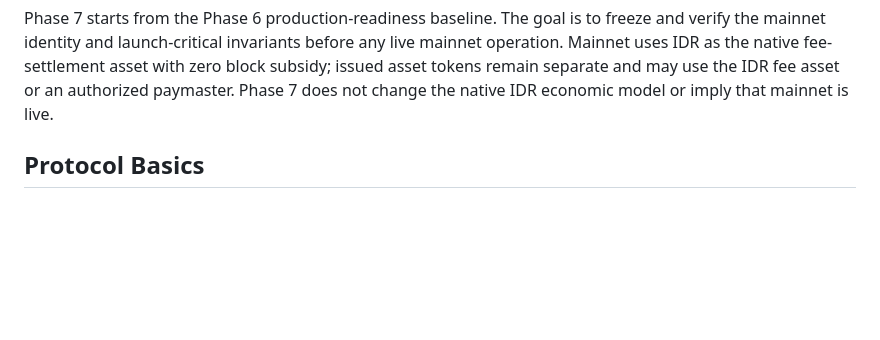
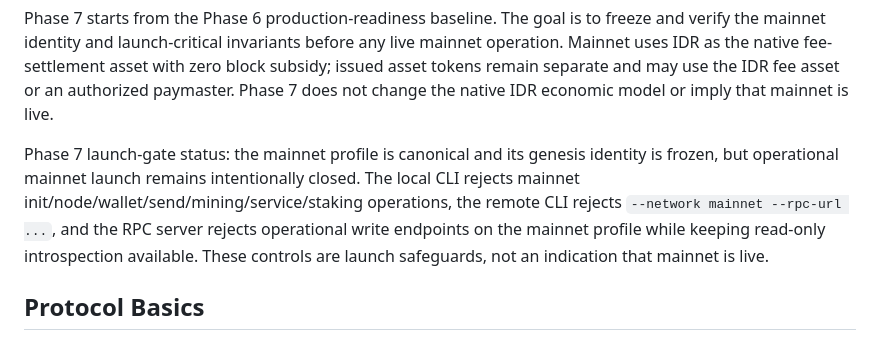
Before and after one commit to DesKaOne/DesKaProject, a Markdown page: deskachain/README.md, the part around the change. Drawn GitHub-style; blank space fills up the shorter version.

Commit message:
Phase 7: document closed mainnet launch gate

```diff
--- a/deskachain/README.md
+++ b/deskachain/README.md
@@ -70,6 +70,8 @@ Not included yet:
 
 
 Phase 7 starts from the Phase 6 production-readiness baseline. The goal is to freeze and verify the mainnet identity and launch-critical invariants before any live mainnet operation. Mainnet uses IDR as the native fee-settlement asset with zero block subsidy; issued asset tokens remain separate and may use the IDR fee asset or an authorized paymaster. Phase 7 does not change the native IDR economic model or imply that mainnet is live.
+
+Phase 7 launch-gate status: the mainnet profile is canonical and its genesis identity is frozen, but operational mainnet launch remains intentionally closed. The local CLI rejects mainnet init/node/wallet/send/mining/service/staking operations, the remote CLI rejects `--network mainnet --rpc-url ...`, and the RPC server rejects operational write endpoints on the mainnet profile while keeping read-only introspection available. These controls are launch safeguards, not an indication that mainnet is live.
 
 ## Protocol Basics
 
```
